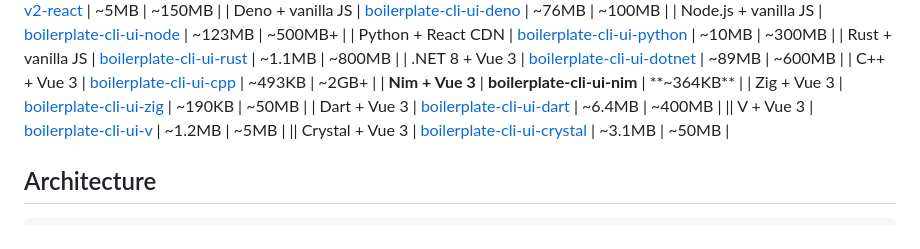
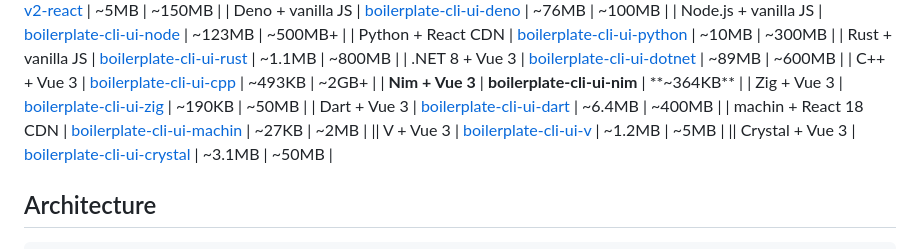
Before and after one commit to javimosch/boilerplate-cli-ui-nim, a Markdown page: README.md, the part around the change. Drawn GitHub-style.

Commit message:
docs: add boilerplate-cli-ui-machin to the SuperCLI comparison table

```diff
--- a/README.md
+++ b/README.md
@@ -16,6 +16,7 @@ Part of [SuperCLI](https://github.com/javimosch/supercli) - build CLI/UI plugins
 | **Nim + Vue 3** | **boilerplate-cli-ui-nim** | **~364KB** |
 | Zig + Vue 3 | [boilerplate-cli-ui-zig](https://github.com/javimosch/boilerplate-cli-ui-zig) | ~190KB | ~50MB |
 | Dart + Vue 3 | [boilerplate-cli-ui-dart](https://github.com/javimosch/boilerplate-cli-ui-dart) | ~6.4MB | ~400MB |
+| machin + React 18 CDN | [boilerplate-cli-ui-machin](https://github.com/javimosch/boilerplate-cli-ui-machin) | ~27KB | ~2MB |
 || V + Vue 3 | [boilerplate-cli-ui-v](https://github.com/javimosch/boilerplate-cli-ui-v) | ~1.2MB | ~5MB |
 || Crystal + Vue 3 | [boilerplate-cli-ui-crystal](https://github.com/javimosch/boilerplate-cli-ui-crystal) | ~3.1MB | ~50MB |
 ## Architecture
```
